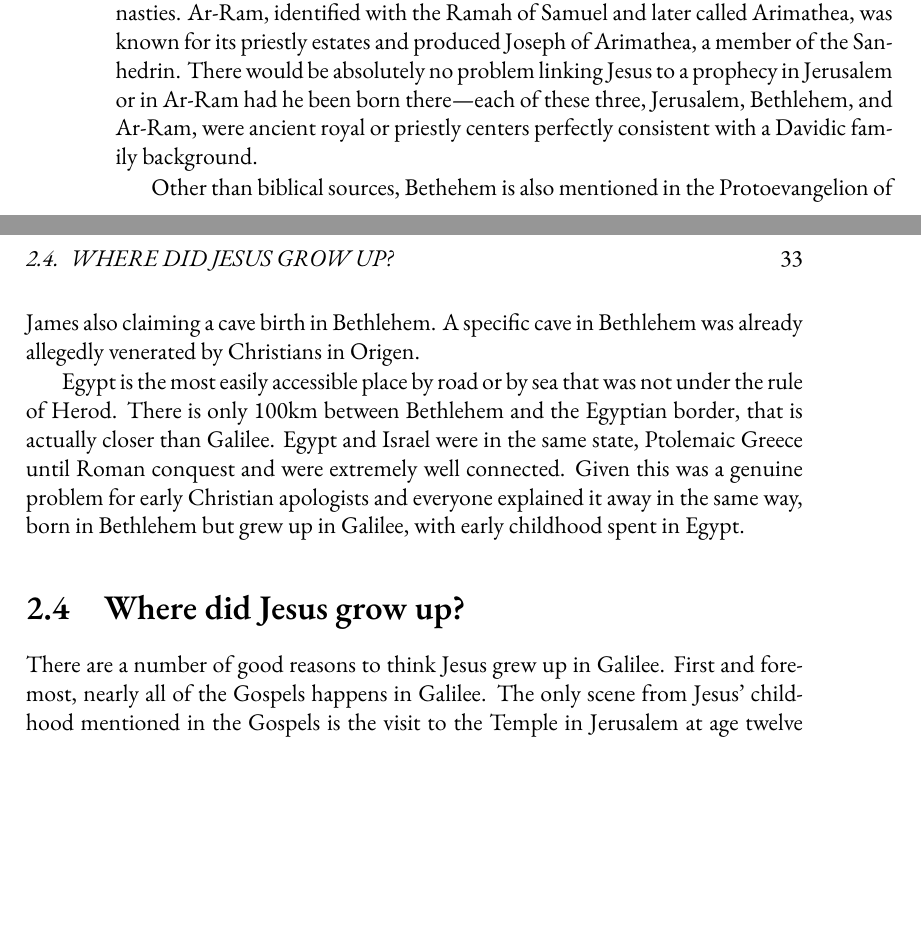
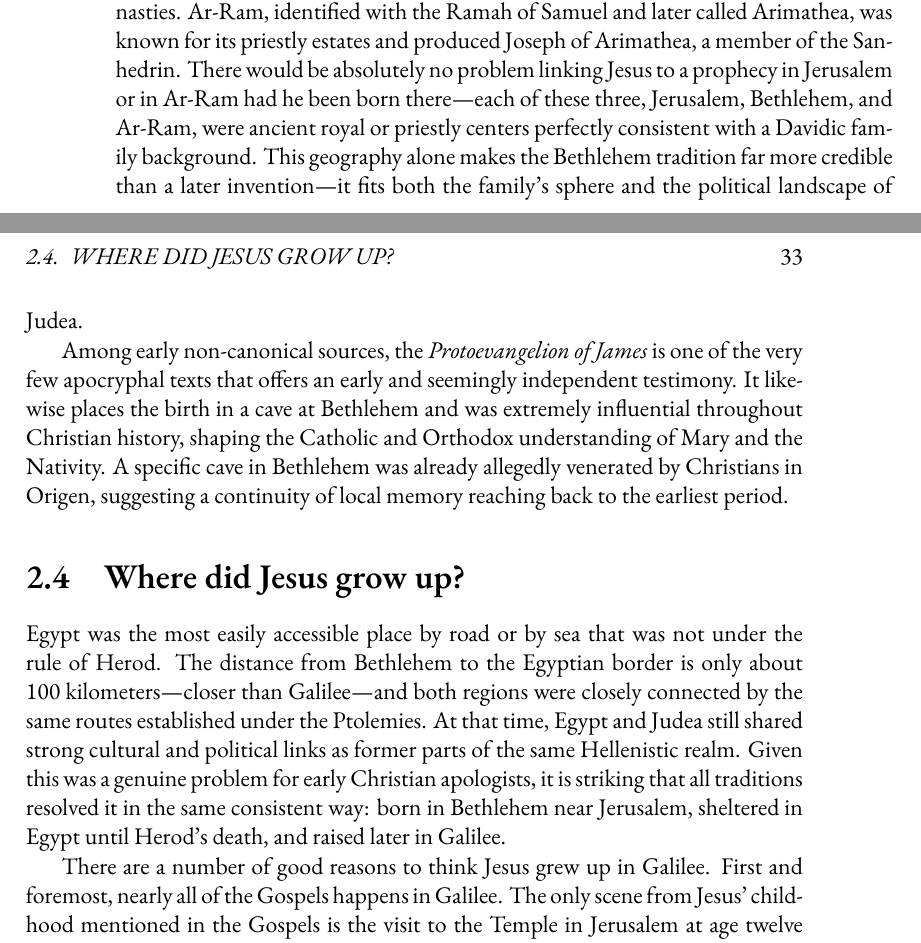
Before and after one commit to mvdatacenter/historical-jesus-son-of-god, a LaTeX thesis (manuscript.tex, which reads chapter2.tex): two parts of pages 32 and 33 of 155, joined at a grey line, cut so that both start at the same text, the shorter picture padded with empty space. Compiled offline with XeLaTeX.

Commit message:
Add dynastic claims and historical context for Jesus in chapters 1-4

```diff
--- a/chapter2.tex
+++ b/chapter2.tex
@@ -99,16 +99,18 @@ Bethlehem was the city of David and his ancestors.
 Jerusalem was the seat of the Hasmonean and Herodian dynasties.
 Ar-Ram, identified with the Ramah of Samuel and later called Arimathea, was known for its priestly estates and produced Joseph of Arimathea, a member of the Sanhedrin.
 There would be absolutely no problem linking Jesus to a prophecy in Jerusalem or in Ar-Ram had he been born there—each of these three, Jerusalem, Bethlehem, and Ar-Ram, were ancient royal or priestly centers perfectly consistent with a Davidic family background.
+This geography alone makes the Bethlehem tradition far more credible than a later invention—it fits both the family’s sphere and the political landscape of Judea.
 
-Other than biblical sources, Bethehem is also mentioned in the Protoevangelion of James also claiming a cave birth in Bethlehem.
-A specific cave in Bethlehem was already allegedly venerated by Christians in Origen.
-
-Egypt is the most easily accessible place by road or by sea that was not under the rule of Herod.
-There is only 100km between Bethlehem and the Egyptian border, that is actually closer than Galilee.
-Egypt and Israel were in the same state, Ptolemaic Greece until Roman conquest and were extremely well connected.
-Given this was a genuine problem for early Christian apologists and everyone explained it away in the same way, born in Bethlehem but grew up in Galilee, with early childhood spent in Egypt.
+Among early non-canonical sources, the \textit{Protoevangelion of James} is one of the very few apocryphal texts that offers an early and seemingly independent testimony.
+It likewise places the birth in a cave at Bethlehem and was extremely influential throughout Christian history, shaping the Catholic and Orthodox understanding of Mary and the Nativity.
+A specific cave in Bethlehem was already allegedly venerated by Christians in Origen, suggesting a continuity of local memory reaching back to the earliest period.
 
 \section{Where did Jesus grow up?}\label{sec:where-did-jesus-grow-up}
+
+Egypt was the most easily accessible place by road or by sea that was not under the rule of Herod.
+The distance from Bethlehem to the Egyptian border is only about 100 kilometers—closer than Galilee—and both regions were closely connected by the same routes established under the Ptolemies.
+At that time, Egypt and Judea still shared strong cultural and political links as former parts of the same Hellenistic realm.
+Given this was a genuine problem for early Christian apologists, it is striking that all traditions resolved it in the same consistent way: born in Bethlehem near Jerusalem, sheltered in Egypt until Herod’s death, and raised later in Galilee.
 
 There are a number of good reasons to think Jesus grew up in Galilee.
 First and foremost, nearly all of the Gospels happens in Galilee.
```
